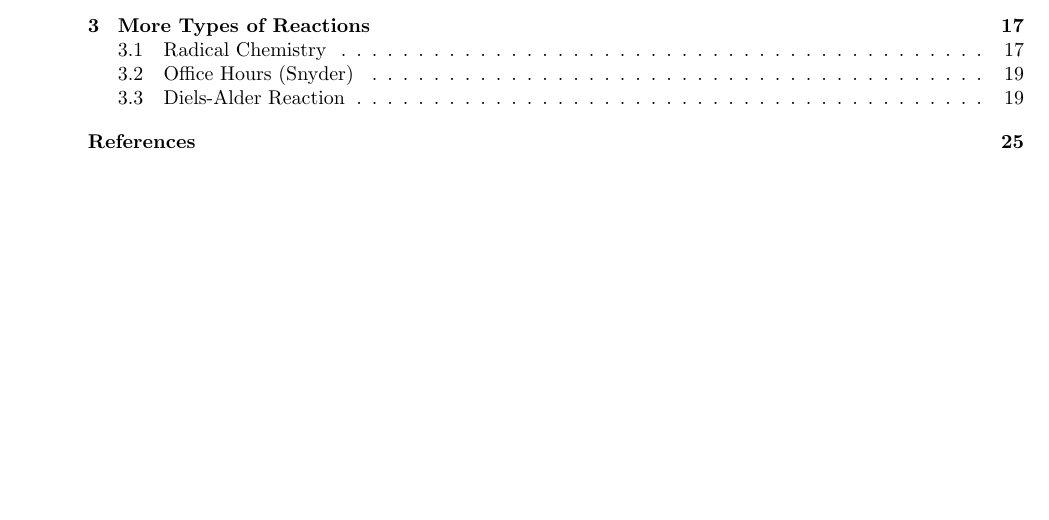
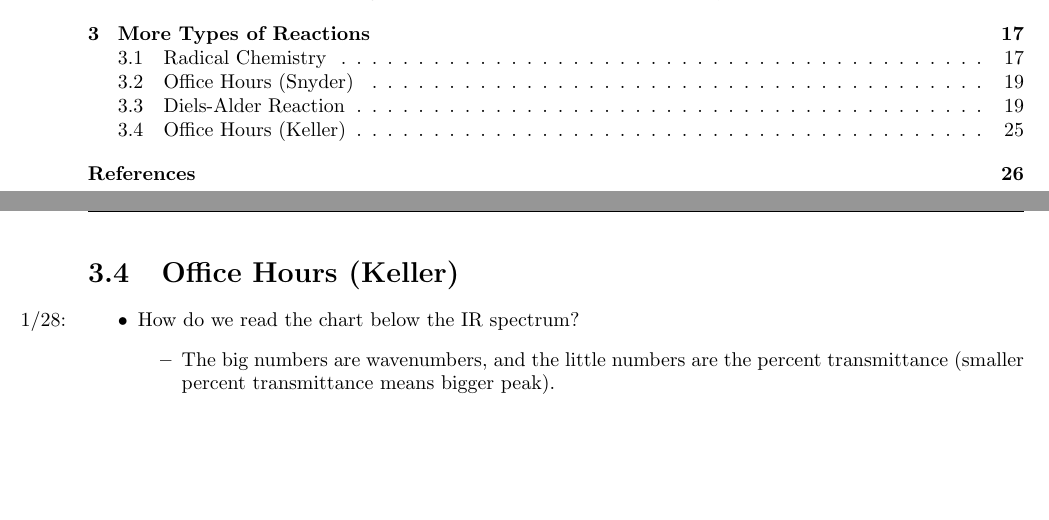
Before and after one commit to shadypuck/CHEM22100Notes, a LaTeX thesis (Notes/notes.tex, which reads Notes/Week3/week3.tex): part of page 2 of 29 before the commit and two parts of pages 2 and 29 of 30 after it, the two joined at a grey line, cut so that both start at the same text, the shorter picture padded with empty space. The pictures show the PDF file Notes/notes.pdf that the author committed with the source.

Commit message:
Lab Prof Office Hours 1

```diff
--- a/Notes/Week3/week3.tex
+++ b/Notes/Week3/week3.tex
@@ -807,5 +807,15 @@
 
 
 
+\section{Office Hours (Keller)}
+\begin{itemize}
+    \item \marginnote{1/28:}How do we read the chart below the IR spectrum?
+    \begin{itemize}
+        \item The big numbers are wavenumbers, and the little numbers are the percent transmittance (smaller percent transmittance means bigger peak).
+    \end{itemize}
+\end{itemize}
+
+
+
 
 \end{document}
```
Also changed, not shown: Notes/Week3/week3.pdf, Notes/notes.pdf.
